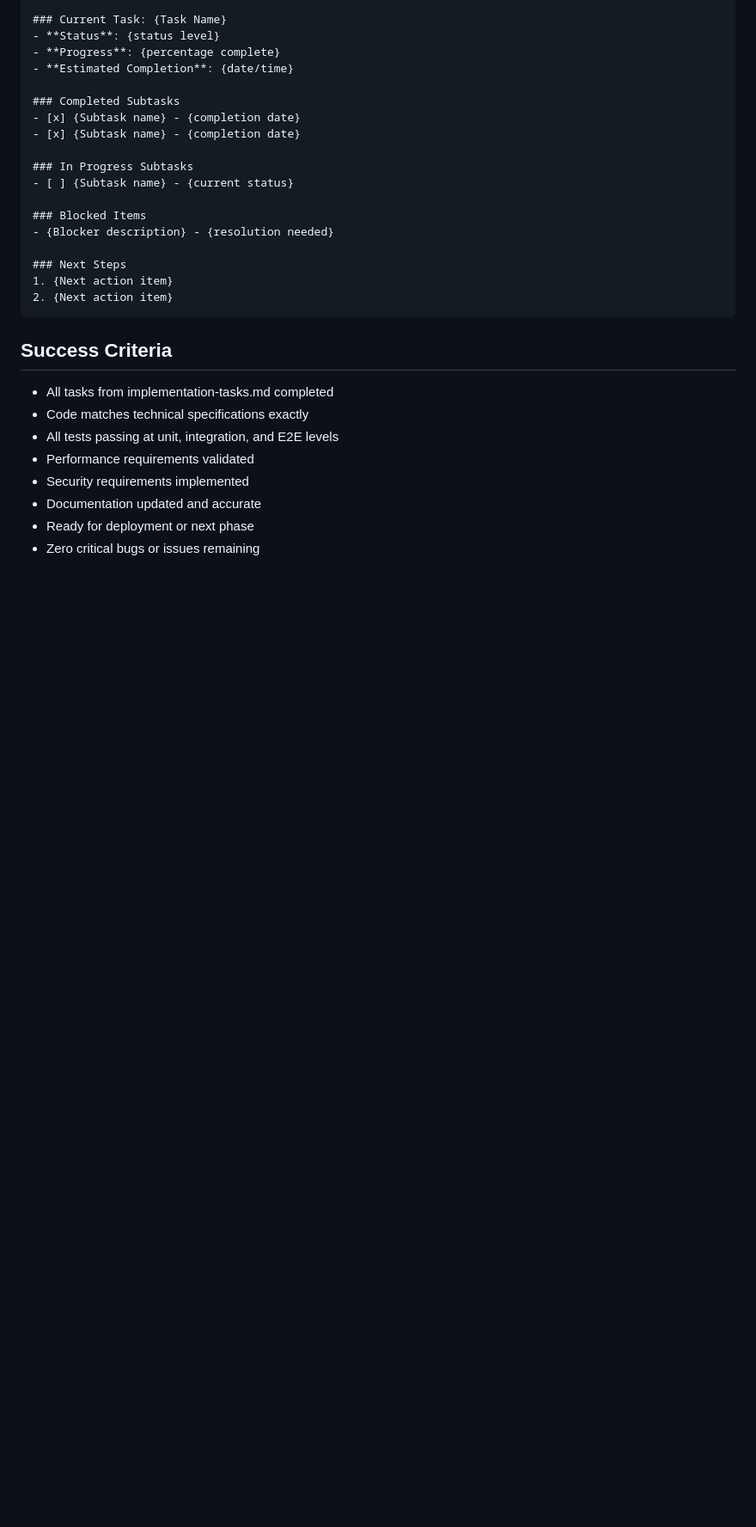
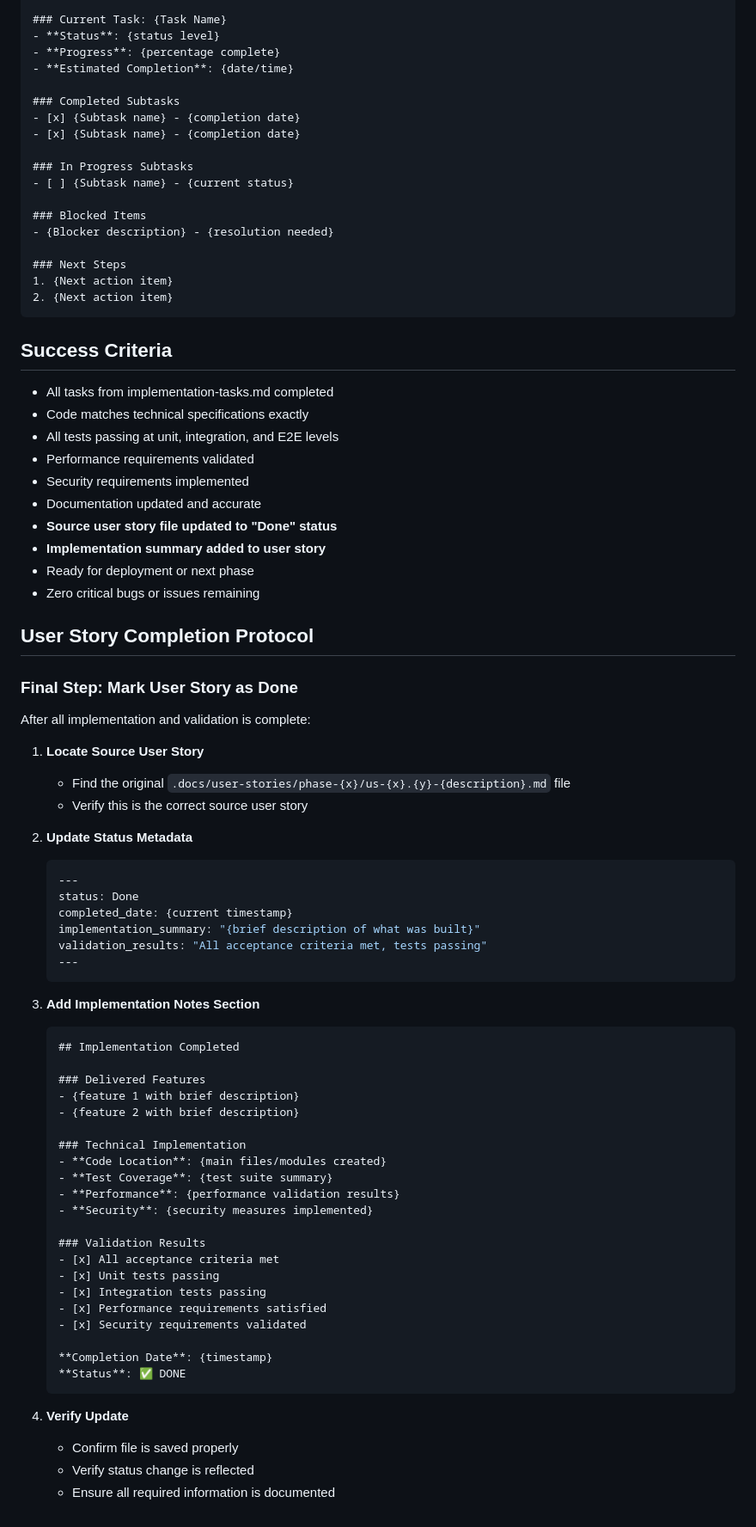
Before and after one commit to kent-leow/snakes-fighter, a Markdown page: .github/prompts/e-task-execution.prompt.md, the part around one of its changes. Shown at 86% size. Drawn GitHub-style; blank space fills up the shorter version.

Commit message:
feat: enhance task execution protocol with user story status updates and completion documentation

````diff
--- a/.github/prompts/e-task-execution.prompt.md
+++ b/.github/prompts/e-task-execution.prompt.md
@@ -196,5 +244,56 @@ For each subtask:
 - Performance requirements validated
 - Security requirements implemented
 - Documentation updated and accurate
+- **Source user story file updated to "Done" status**
+- **Implementation summary added to user story**
 - Ready for deployment or next phase
 - Zero critical bugs or issues remaining
+
+## User Story Completion Protocol
+
+### Final Step: Mark User Story as Done
+After all implementation and validation is complete:
+
+1. **Locate Source User Story**
+   - Find the original `.docs/user-stories/phase-{x}/us-{x}.{y}-{description}.md` file
+   - Verify this is the correct source user story
+
+2. **Update Status Metadata**
+   ```yaml
+   ---
+   status: Done
+   completed_date: {current timestamp}
+   implementation_summary: "{brief description of what was built}"
+   validation_results: "All acceptance criteria met, tests passing"
+   ---
+   ```
+
+3. **Add Implementation Notes Section**
+   ```markdown
+   ## Implementation Completed
+
+   ### Delivered Features
+   - {feature 1 with brief description}
+   - {feature 2 with brief description}
+
+   ### Technical Implementation
+   - **Code Location**: {main files/modules created}
+   - **Test Coverage**: {test suite summary}
+   - **Performance**: {performance validation results}
+   - **Security**: {security measures implemented}
+
+   ### Validation Results
+   - [x] All acceptance criteria met
+   - [x] Unit tests passing
+   - [x] Integration tests passing
+   - [x] Performance requirements satisfied
+   - [x] Security requirements validated
+
+   **Completion Date**: {timestamp}
+   **Status**: ✅ DONE
+   ```
+
+4. **Verify Update**
+   - Confirm file is saved properly
+   - Verify status change is reflected
+   - Ensure all required information is documented
````
Also changed, not shown: other parts of .github/prompts/e-task-execution.prompt.md (+49 -1 lines).
